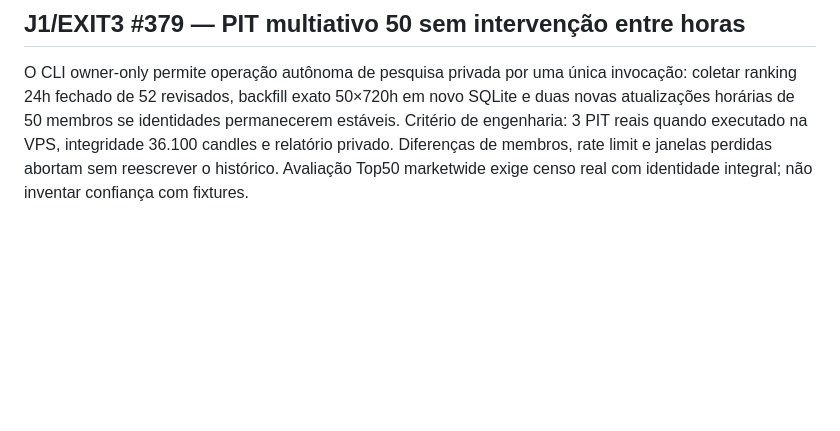
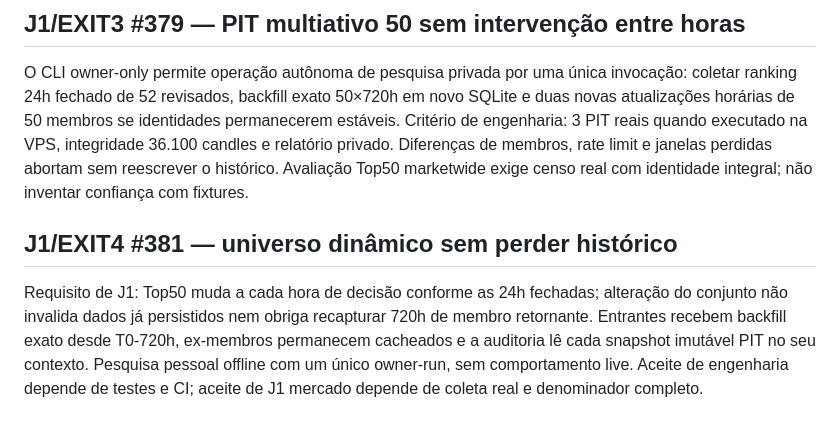
Before and after one commit to leandrosilveiradepaula/crypto-intelligence-agent, a Markdown page: docs/JOURNEYS.md, the part around the change. Drawn GitHub-style; blank space fills up the shorter version.

Commit message:
J1 #381: sync dynamic PIT decision and operational evidence in docs/JOURNEYS.md

```diff
--- a/docs/JOURNEYS.md
+++ b/docs/JOURNEYS.md
@@ -259,3 +259,8 @@ Comportamento alvo: 52 identidades crypto-base revisadas disponíveis no registr
 ## J1/EXIT3 #379 — PIT multiativo 50 sem intervenção entre horas
 
 O CLI owner-only permite operação autônoma de pesquisa privada por uma única invocação: coletar ranking 24h fechado de 52 revisados, backfill exato 50×720h em novo SQLite e duas novas atualizações horárias de 50 membros se identidades permanecerem estáveis. Critério de engenharia: 3 PIT reais quando executado na VPS, integridade 36.100 candles e relatório privado. Diferenças de membros, rate limit e janelas perdidas abortam sem reescrever o histórico. Avaliação Top50 marketwide exige censo real com identidade integral; não inventar confiança com fixtures.
+
+
+## J1/EXIT4 #381 — universo dinâmico sem perder histórico
+
+Requisito de J1: Top50 muda a cada hora de decisão conforme as 24h fechadas; alteração do conjunto não invalida dados já persistidos nem obriga recapturar 720h de membro retornante. Entrantes recebem backfill exato desde T0-720h, ex-membros permanecem cacheados e a auditoria lê cada snapshot imutável PIT no seu contexto. Pesquisa pessoal offline com um único owner-run, sem comportamento live. Aceite de engenharia depende de testes e CI; aceite de J1 mercado depende de coleta real e denominador completo.
```
